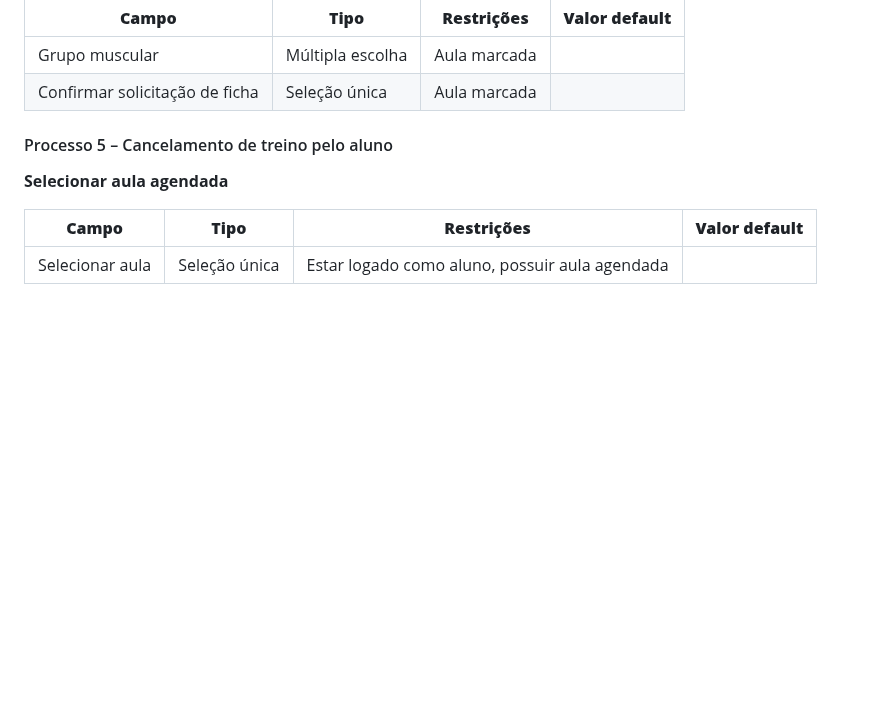
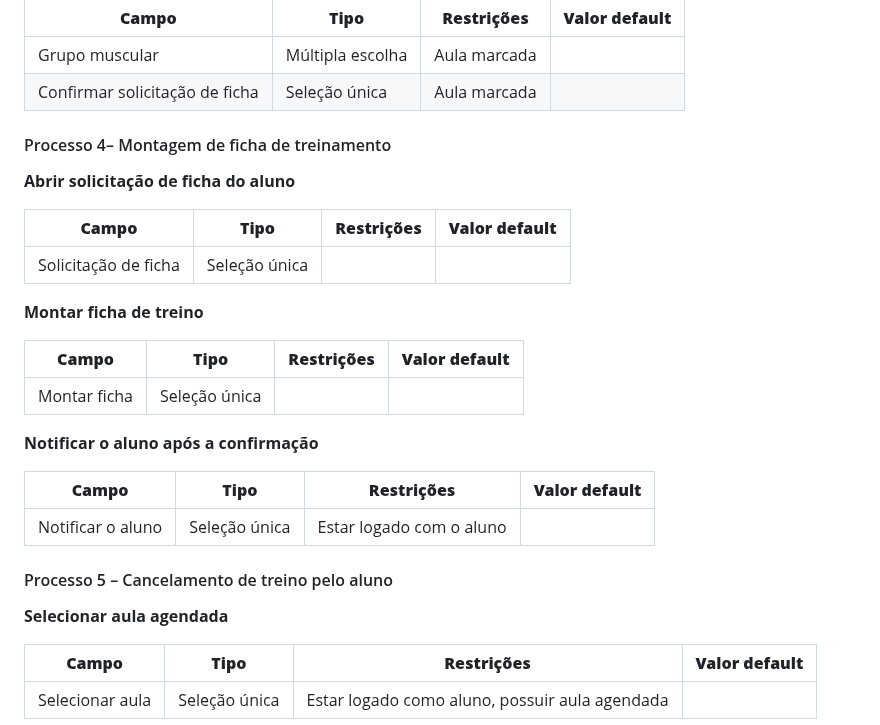
Before and after one commit to friche11/Academia-TIS-2, a Markdown page: docs/relatorio_final.md, the part around the change. Drawn GitHub-style; blank space fills up the shorter version.

```diff
--- a/docs/relatorio_final.md
+++ b/docs/relatorio_final.md
@@ -202,6 +202,27 @@ Descrever aqui cada uma das propriedades das atividades de cada um dos processos
 | Grupo muscular  | Múltipla escolha  |  Aula marcada  |    |
 | Confirmar solicitação de ficha | Seleção única | Aula marcada |  |
 
+#### Processo 4– Montagem de ficha de treinamento
+
+**Abrir solicitação de ficha do aluno**
+
+| **Campo** | **Tipo** | **Restrições** | **Valor default** |
+| --- | --- | --- | --- |
+| Solicitação de ficha  | Seleção única |  |   |
+
+**Montar ficha de treino**
+
+| **Campo** | **Tipo** | **Restrições** | **Valor default** |
+| --- | --- | --- | --- |
+| Montar ficha  | Seleção única |   |    |
+
+**Notificar o aluno após a confirmação**
+
+| **Campo** | **Tipo** | **Restrições** | **Valor default** |
+| --- | --- | --- | --- |
+| Notificar o aluno | Seleção única |  Estar logado com o aluno |    |
+
+
 
 #### Processo 5 – Cancelamento de treino pelo aluno
 
```
